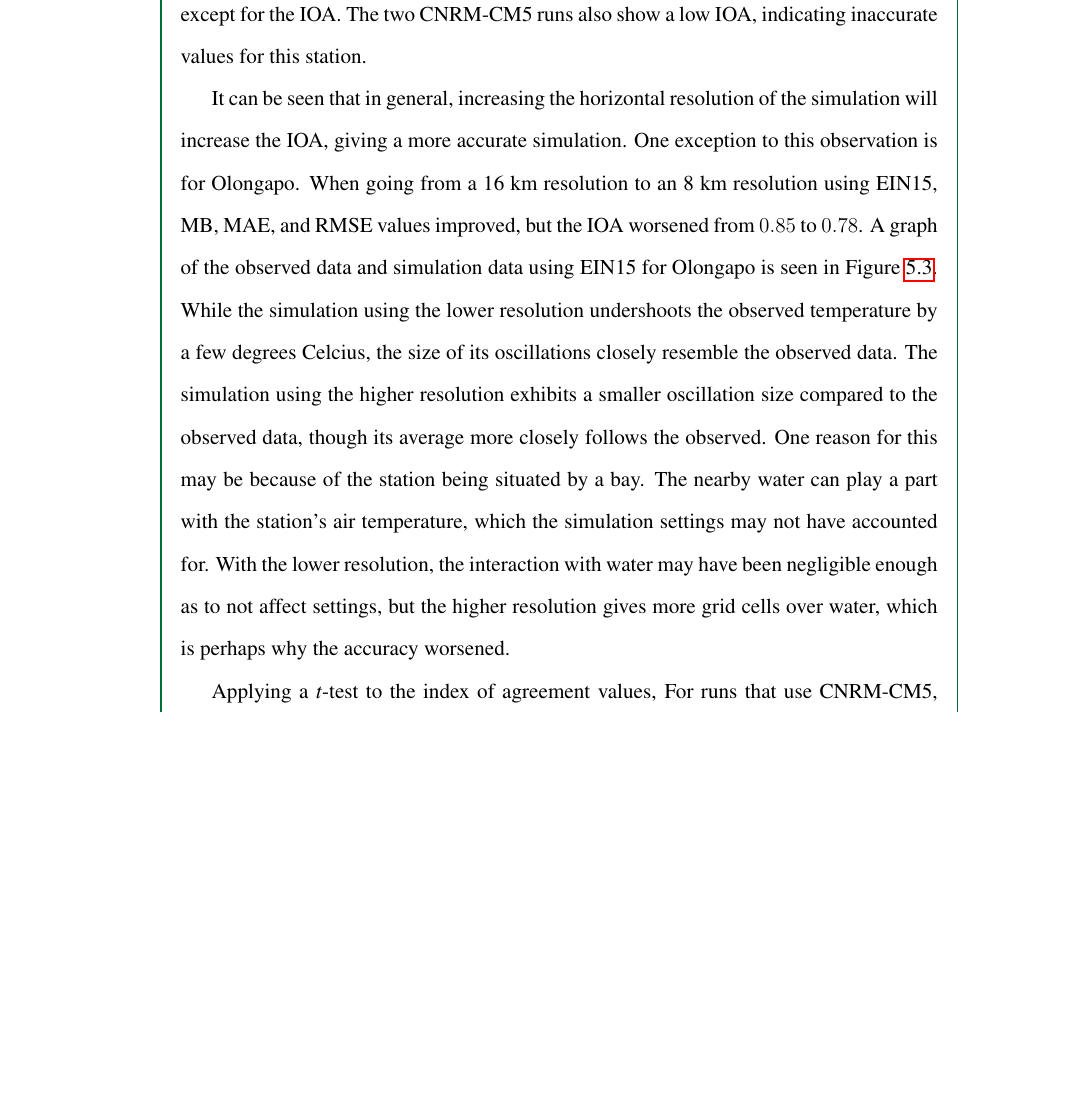
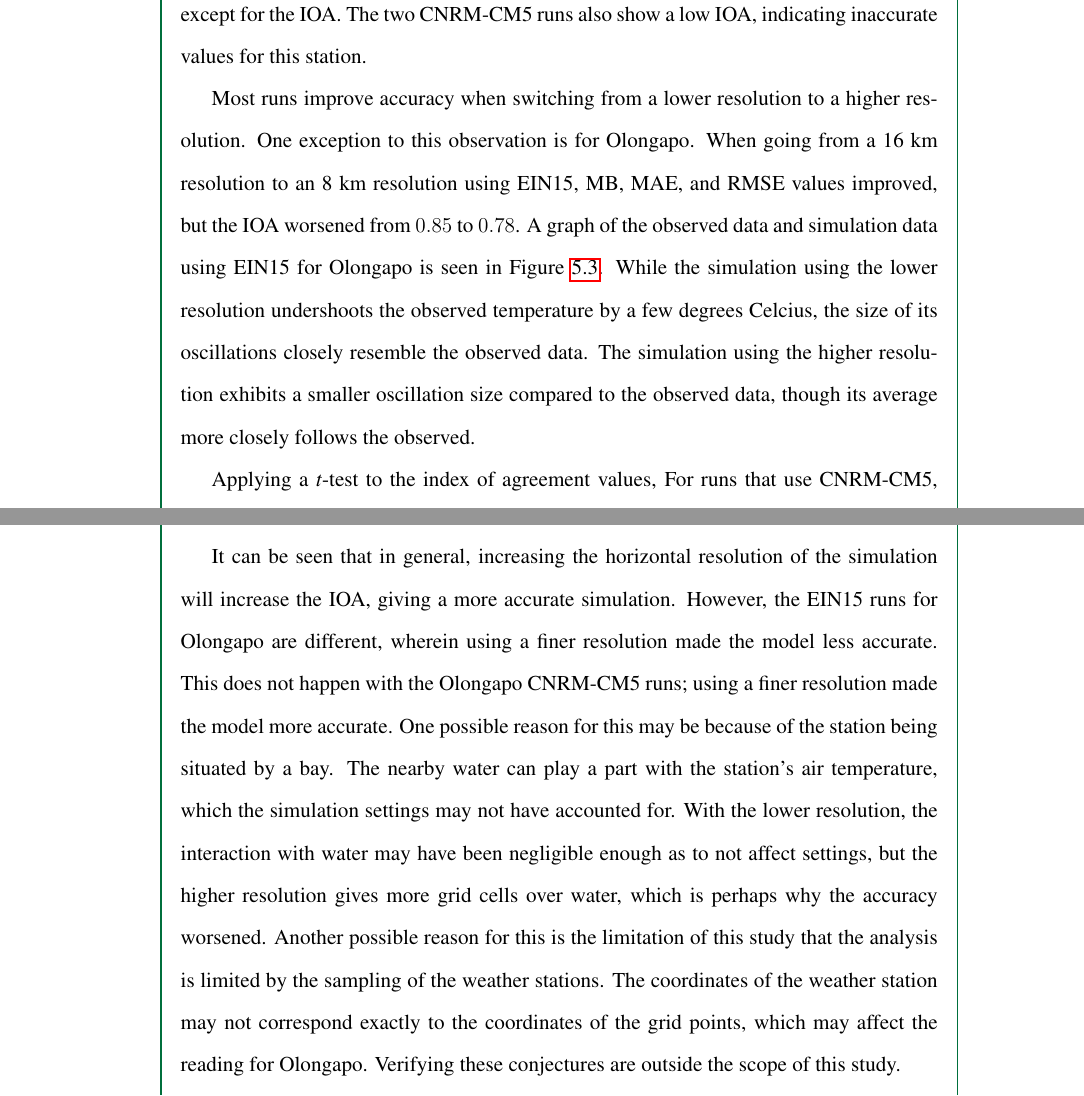
Before and after one commit to ericson-domingo-ug/thesis-latex, a LaTeX thesis (thesis.tex, which reads body/results.tex): part of page 54 of 97 before the commit and two parts of pages 54 and 68 of 97 after it, the two joined at a grey line, cut so that both start at the same text, the shorter picture padded with empty space. Compiled offline with pdfLaTeX.

Commit message:
Add discussion on Olongapo run

```diff
--- a/body/results.tex
+++ b/body/results.tex
@@ -112,15 +112,12 @@
 	For Olongapo, the two EIN15 runs both show good results among all the metrics, except for the IOA.
 	The two CNRM-CM5 runs also show a low IOA, indicating inaccurate values for this station.
 
-	It can be seen that in general, increasing the horizontal resolution of the simulation will increase the IOA, giving a more accurate simulation.
+	Most runs improve accuracy when switching from a lower resolution to a higher resolution.
 	One exception to this observation is for Olongapo.
 	When going from a 16 km resolution to an 8 km resolution using EIN15, MB, MAE, and RMSE values improved, but the IOA worsened from $0.85$ to $0.78$.
 	A graph of the observed data and simulation data using EIN15 for Olongapo is seen in Figure \ref{fig:ein15-sim-vs-observed-olongapo}.
 	While the simulation using the lower resolution undershoots the observed temperature by a few degrees Celcius, the size of its oscillations closely resemble the observed data.
 	The simulation using the higher resolution exhibits a smaller oscillation size compared to the observed data, though its average more closely follows the observed.
-	One reason for this may be because of the station being situated by a bay.
-	The nearby water can play a part with the station’s air temperature, which the simulation settings may not have accounted for.
-	With the lower resolution, the interaction with water may have been negligible enough as to not affect settings, but the higher resolution gives more grid cells over water, which is perhaps why the accuracy worsened.
 
 	\begin{figure}
 		\centering
@@ -559,6 +556,16 @@
 	EIN15 does not have the capability of forecasting.
 	This may also be why EIN15 has a higher accuracy over CNRM-CM5, as it is based on observed weather data.
 
+	It can be seen that in general, increasing the horizontal resolution of the simulation will increase the IOA, giving a more accurate simulation.
+	However, the EIN15 runs for Olongapo are different, wherein using a finer resolution made the model less accurate.
+	This does not happen with the Olongapo CNRM-CM5 runs; using a finer resolution made the model more accurate.
+	One possible reason for this may be because of the station being situated by a bay.
+	The nearby water can play a part with the station’s air temperature, which the simulation settings may not have accounted for.
+	With the lower resolution, the interaction with water may have been negligible enough as to not affect settings, but the higher resolution gives more grid cells over water, which is perhaps why the accuracy worsened.
+	Another possible reason for this is the limitation of this study that the analysis is limited by the sampling of the weather stations.
+	The coordinates of the weather station may not correspond exactly to the coordinates of the grid points, which may affect the reading for Olongapo.
+	Verifying these conjectures are outside the scope of this study.
+
 	There are some sources of anthropogenic heat that are accounted for in the model, including crop irrigation, population density, gross domestic production, and peak month of agricultural waste burning.
 	In addition, RegCM with the Community Land Model accounts for the percentage of urban in the area.
 	However, one limitation of these is that these inputs are static, and do not change with time, unlike.
```
Also changed, not shown: body/results.tex (2 more changed lines).
